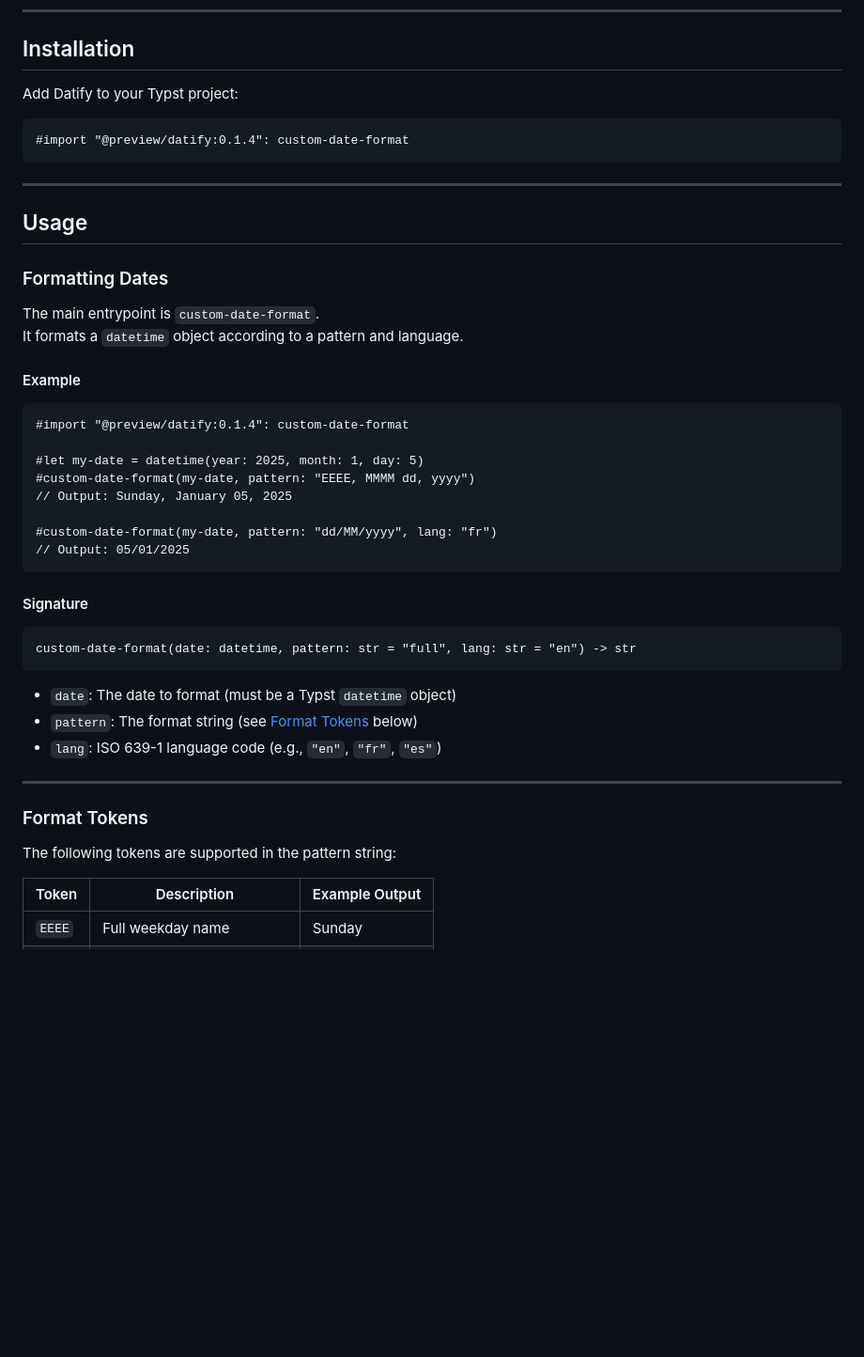
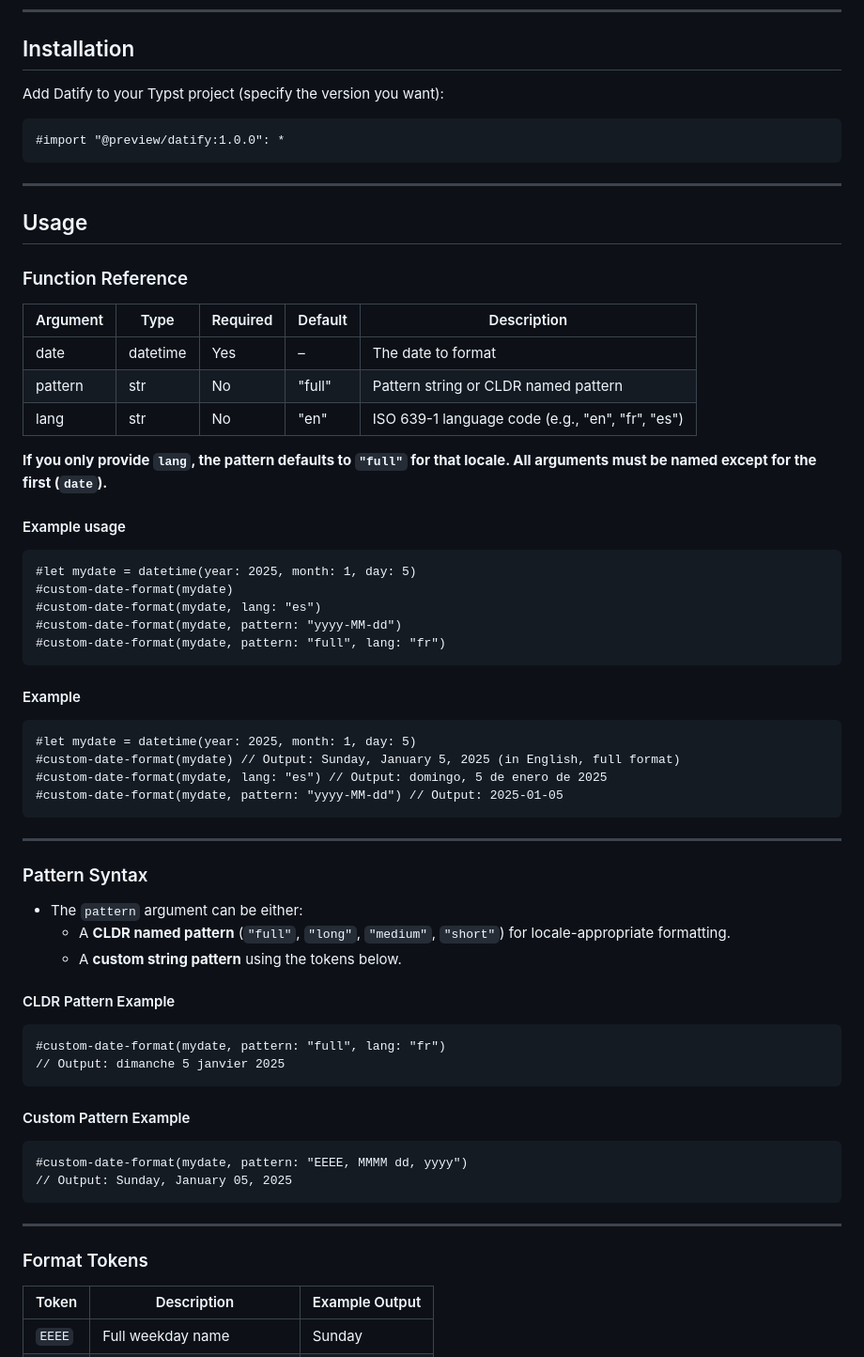
Before and after one commit to Jeomhps/datify, a Markdown page: README.md, the part around one of its changes. Shown at 94% size. Rendered like a GitHub page; blank space fills up the shorter version.

Commit message:
docs : improve readme

````diff
--- a/README.md
+++ b/README.md
@@ -40,49 +43,70 @@ It leverages [datify-core](https://github.com/Jeomhps/datify-core) for internati
 
 ## Installation
 
-Add Datify to your Typst project:
+Add Datify to your Typst project (specify the version you want):
 
 ```typst
-#import "@preview/datify:0.1.4": custom-date-format
+#import "@preview/datify:1.0.0": *
 ```
 
 ---
 
 ## Usage
 
-### Formatting Dates
+### Function Reference
 
-The main entrypoint is `custom-date-format`.
-It formats a `datetime` object according to a pattern and language.
+| Argument | Type      | Required | Default | Description                                      |
+|----------|-----------|----------|---------|--------------------------------------------------|
+| date     | datetime  | Yes      | –       | The date to format                               |
+| pattern  | str       | No       | "full"  | Pattern string or CLDR named pattern             |
+| lang     | str       | No       | "en"    | ISO 639-1 language code (e.g., "en", "fr", "es") |
+
+**If you only provide `lang`, the pattern defaults to `"full"` for that locale. All arguments must be named except for the first (`date`).**
+
+#### Example usage
+
+```typst
+#let mydate = datetime(year: 2025, month: 1, day: 5)
+#custom-date-format(mydate)
+#custom-date-format(mydate, lang: "es")
+#custom-date-format(mydate, pattern: "yyyy-MM-dd")
+#custom-date-format(mydate, pattern: "full", lang: "fr")
+```
 
 #### Example
 
 ```typst
-#import "@preview/datify:0.1.4": custom-date-format
-
-#let my-date = datetime(year: 2025, month: 1, day: 5)
-#custom-date-format(my-date, pattern: "EEEE, MMMM dd, yyyy")
-// Output: Sunday, January 05, 2025
-
-#custom-date-format(my-date, pattern: "dd/MM/yyyy", lang: "fr")
-// Output: 05/01/2025
+#let mydate = datetime(year: 2025, month: 1, day: 5)
+#custom-date-format(mydate) // Output: Sunday, January 5, 2025 (in English, full format)
+#custom-date-format(mydate, lang: "es") // Output: domingo, 5 de enero de 2025
+#custom-date-format(mydate, pattern: "yyyy-MM-dd") // Output: 2025-01-05
 ```
 
-#### Signature
+---
+
+### Pattern Syntax
+
+- The `pattern` argument can be either:
+  - A **CLDR named pattern** (`"full"`, `"long"`, `"medium"`, `"short"`) for locale-appropriate formatting.
+  - A **custom string pattern** using the tokens below.
+
+#### CLDR Pattern Example
 
 ```typst
-custom-date-format(date: datetime, pattern: str = "full", lang: str = "en") -> str
+#custom-date-format(mydate, pattern: "full", lang: "fr")
+// Output: dimanche 5 janvier 2025
 ```
 
-- `date`: The date to format (must be a Typst `datetime` object)
-- `pattern`: The format string (see [Format Tokens](#format-tokens) below)
-- `lang`: ISO 639-1 language code (e.g., `"en"`, `"fr"`, `"es"`)
+#### Custom Pattern Example
+
+```typst
+#custom-date-format(mydate, pattern: "EEEE, MMMM dd, yyyy")
+// Output: Sunday, January 05, 2025
+```
 
 ---
 
 ### Format Tokens
-
-The following tokens are supported in the pattern string:
 
 | Token   | Description                        | Example Output      |
 |---------|------------------------------------|---------------------|
````
Also changed, not shown: other parts of README.md (+32 -15 lines).
